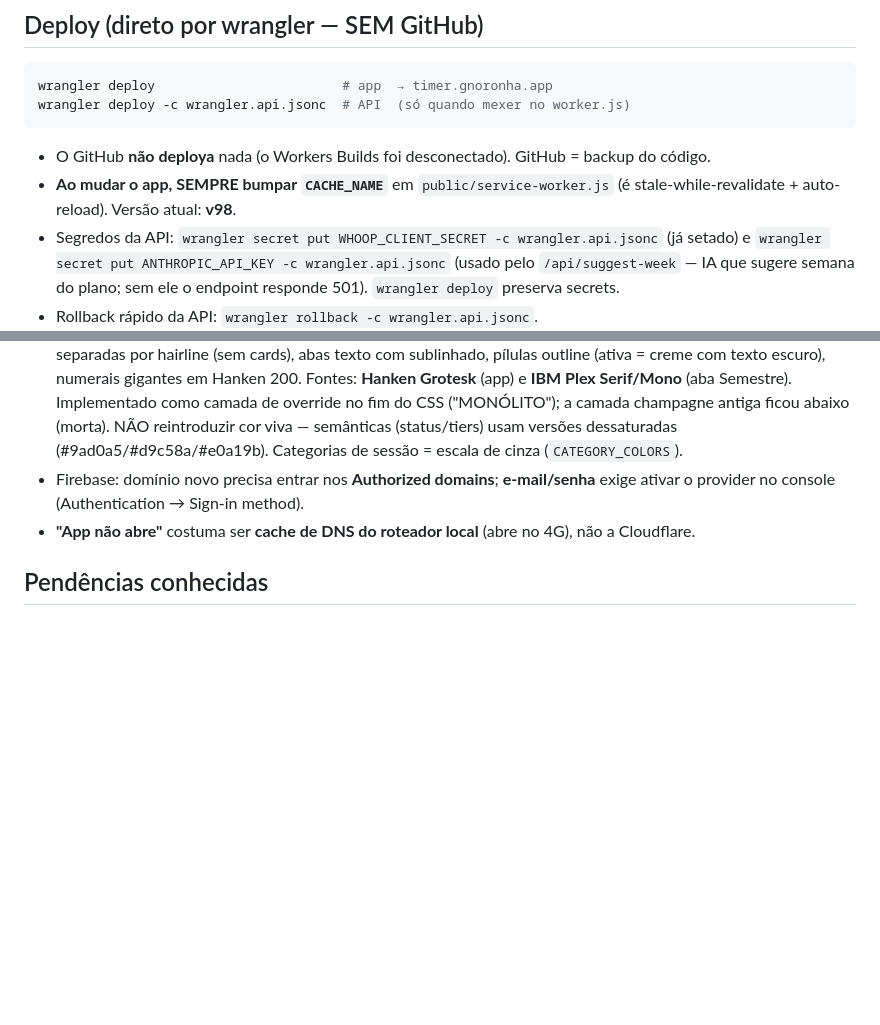
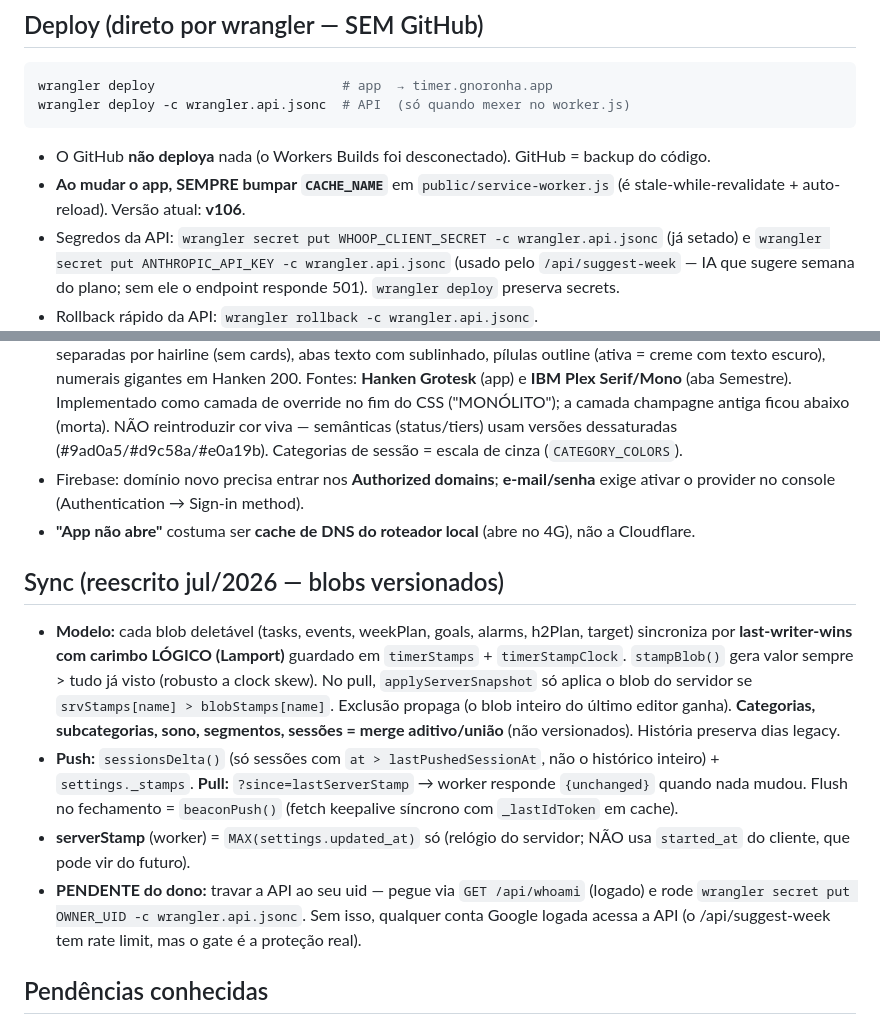
Before and after one commit to noronha684/timer-sessoes, a Markdown page: CLAUDE.md, 2 parts joined by grey strips. Drawn GitHub-style; blank space fills up the shorter version.

Commit message:
docs: seção Sync (blobs versionados) + pendência OWNER_UID no CLAUDE.md
Co-Authored-By: Claude Fable 5 <noreply@anthropic.com>

````diff
--- a/CLAUDE.md
+++ b/CLAUDE.md
@@ -26,7 +26,7 @@ wrangler deploy                        # app  → timer.gnoronha.app
 wrangler deploy -c wrangler.api.jsonc  # API  (só quando mexer no worker.js)
 ```
 - O GitHub **não deploya** nada (o Workers Builds foi desconectado). GitHub = backup do código.
-- **Ao mudar o app, SEMPRE bumpar `CACHE_NAME`** em `public/service-worker.js` (é stale-while-revalidate + auto-reload). Versão atual: **v98**.
+- **Ao mudar o app, SEMPRE bumpar `CACHE_NAME`** em `public/service-worker.js` (é stale-while-revalidate + auto-reload). Versão atual: **v106**.
 - Segredos da API: `wrangler secret put WHOOP_CLIENT_SECRET -c wrangler.api.jsonc` (já setado) e `wrangler secret put ANTHROPIC_API_KEY -c wrangler.api.jsonc` (usado pelo `/api/suggest-week` — IA que sugere semana do plano; sem ele o endpoint responde 501). `wrangler deploy` preserva secrets.
 - Rollback rápido da API: `wrangler rollback -c wrangler.api.jsonc`.
 
@@ -46,6 +46,12 @@ wrangler deploy -c wrangler.api.jsonc  # API  (só quando mexer no worker.js)
 - Firebase: domínio novo precisa entrar nos **Authorized domains**; **e-mail/senha** exige ativar o provider no console (Authentication → Sign-in method).
 - **"App não abre"** costuma ser **cache de DNS do roteador local** (abre no 4G), não a Cloudflare.
 
+## Sync (reescrito jul/2026 — blobs versionados)
+- **Modelo:** cada blob deletável (tasks, events, weekPlan, goals, alarms, h2Plan, target) sincroniza por **last-writer-wins com carimbo LÓGICO (Lamport)** guardado em `timerStamps` + `timerStampClock`. `stampBlob()` gera valor sempre > tudo já visto (robusto a clock skew). No pull, `applyServerSnapshot` só aplica o blob do servidor se `srvStamps[name] > blobStamps[name]`. Exclusão propaga (o blob inteiro do último editor ganha). **Categorias, subcategorias, sono, segmentos, sessões = merge aditivo/união** (não versionados). História preserva dias legacy.
+- **Push:** `sessionsDelta()` (só sessões com `at > lastPushedSessionAt`, não o histórico inteiro) + `settings._stamps`. **Pull:** `?since=lastServerStamp` → worker responde `{unchanged}` quando nada mudou. Flush no fechamento = `beaconPush()` (fetch keepalive síncrono com `_lastIdToken` em cache).
+- **serverStamp** (worker) = `MAX(settings.updated_at)` só (relógio do servidor; NÃO usa `started_at` do cliente, que pode vir do futuro).
+- **PENDENTE do dono:** travar a API ao seu uid — pegue via `GET /api/whoami` (logado) e rode `wrangler secret put OWNER_UID -c wrangler.api.jsonc`. Sem isso, qualquer conta Google logada acessa a API (o /api/suggest-week tem rate limit, mas o gate é a proteção real).
+
 ## Pendências conhecidas
 - Ativar **Email/Password** no console do Firebase (Google já funciona).
 - Confirmar o caminho positivo do token (login real → sync funciona); só o dono consegue testar (não dá pra emitir token sem provider habilitado).
````
